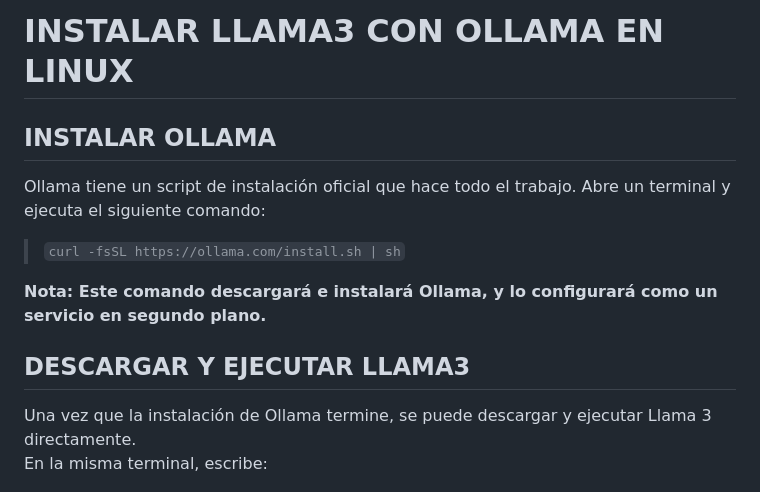
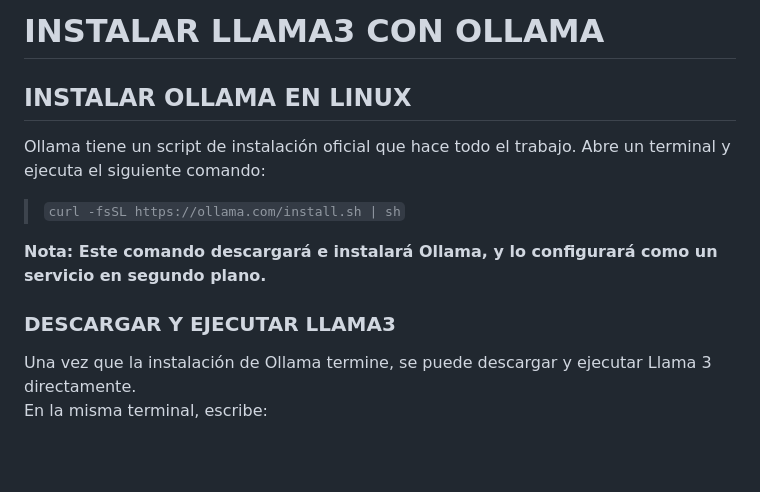
Before and after one commit to A-nit-A/AI_Triage, a Markdown page: F1 - Ollama + Llama 3/Install.md, the part around one of its changes. Drawn GitHub-style; blank space fills up the shorter version.

```diff
--- a/F1 - Ollama + Llama 3/Install.md
+++ b/F1 - Ollama + Llama 3/Install.md
@@ -1,6 +1,6 @@
-# INSTALAR LLAMA3 CON OLLAMA EN LINUX
+# INSTALAR LLAMA3 CON OLLAMA
 
-## INSTALAR OLLAMA
+## INSTALAR OLLAMA EN LINUX
 
 Ollama tiene un script de instalación oficial que hace todo el trabajo. Abre un terminal y ejecuta el siguiente comando:
 
@@ -9,7 +9,7 @@ Ollama tiene un script de instalación oficial que hace todo el trabajo. Abre un
 **Nota: Este comando descargará e instalará Ollama, y lo configurará como un servicio en segundo plano.**
 
 
-## DESCARGAR Y EJECUTAR LLAMA3
+### DESCARGAR Y EJECUTAR LLAMA3
 
 Una vez que la instalación de Ollama termine, se puede descargar y ejecutar Llama 3 directamente.
 En la misma terminal, escribe:
```
Also changed, not shown: other parts of F1 - Ollama + Llama 3/Install.md (+88 -3 lines).
